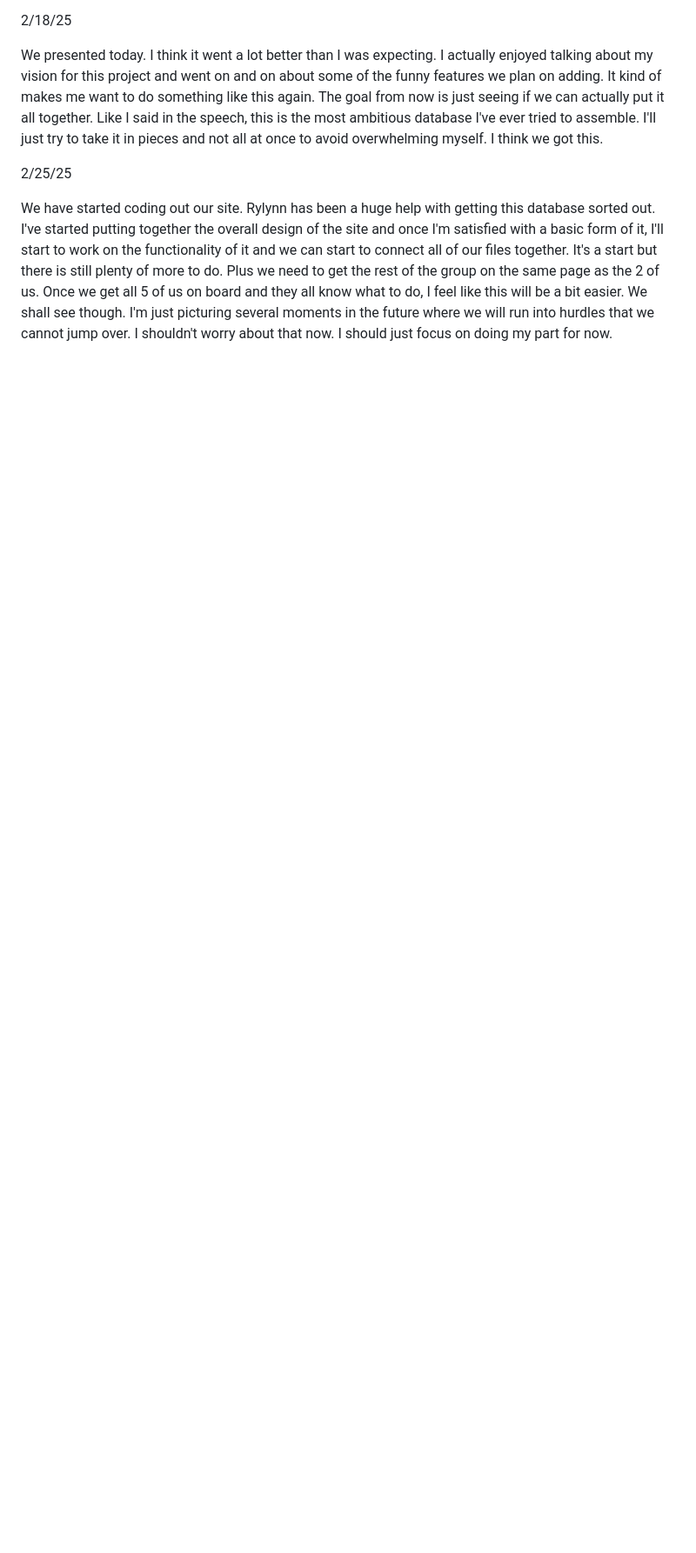
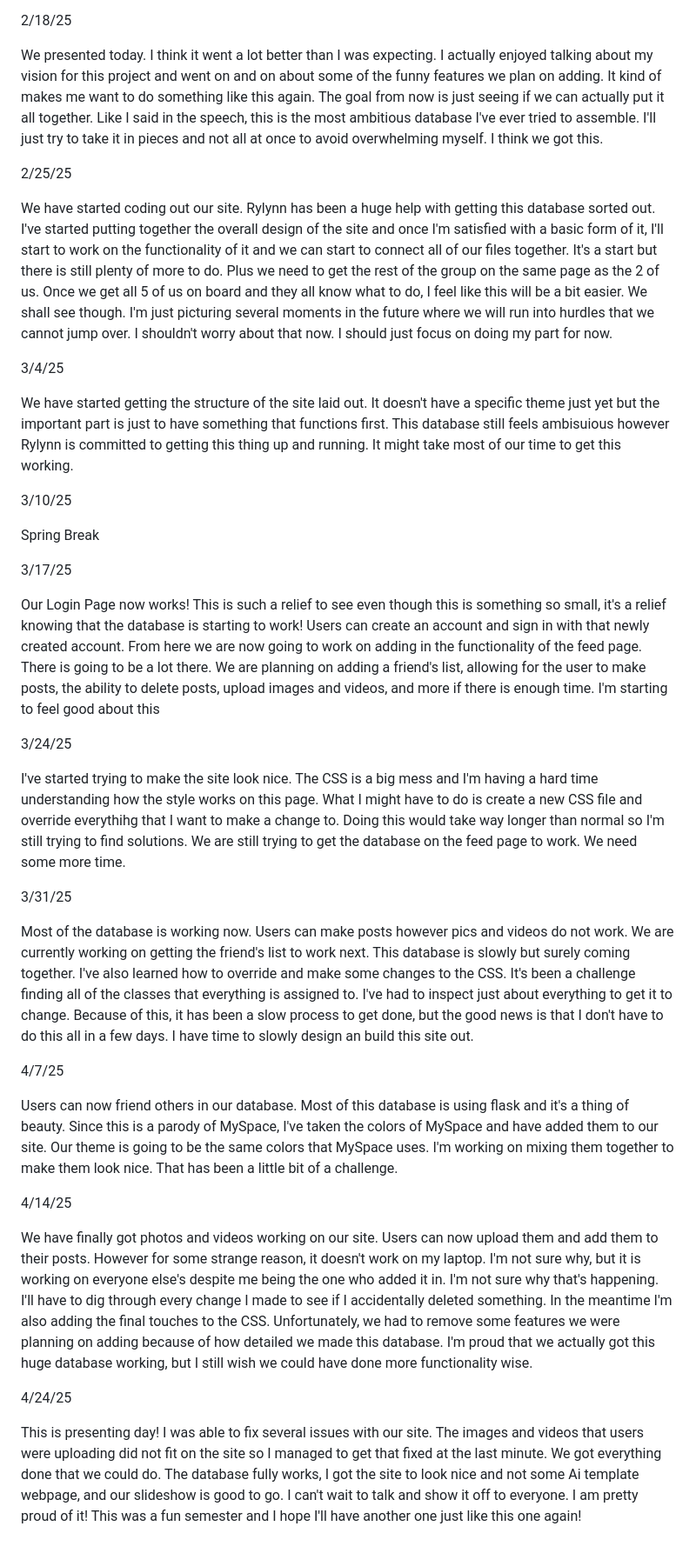
Before and after one commit to GarrettKilgore/CS2450-Personal, a Markdown page: My Journal.md, the part around the change. Shown: that part at 87% size. GitHub-like rendering; blank space fills up the shorter version.

```diff
--- a/My Journal.md
+++ b/My Journal.md
@@ -36,3 +36,35 @@ We presented today. I think it went a lot better than I was expecting. I actuall
 2/25/25
 
 We have started coding out our site. Rylynn has been a huge help with getting this database sorted out. I've started putting together the overall design of the site and once I'm satisfied with a basic form of it, I'll start to work on the functionality of it and we can start to connect all of our files together. It's a start but there is still plenty of more to do. Plus we need to get the rest of the group on the same page as the 2 of us. Once we get all 5 of us on board and they all know what to do, I feel like this will be a bit easier. We shall see though. I'm just picturing several moments in the future where we will run into hurdles that we cannot jump over. I shouldn't worry about that now. I should just focus on doing my part for now.
+
+3/4/25
+
+We have started getting the structure of the site laid out. It doesn't have a specific theme just yet but the important part is just to have something that functions first. This database still feels ambisuious however Rylynn is committed to getting this thing up and running. It might take most of our time to get this working.
+
+3/10/25
+
+Spring Break
+
+3/17/25
+
+Our Login Page now works! This is such a relief to see even though this is something so small, it's a relief knowing that the database is starting to work! Users can create an account and sign in with that newly created account. From here we are now going to work on adding in the functionality of the feed page. There is going to be a lot there. We are planning on adding a friend's list, allowing for the user to make posts, the ability to delete posts, upload images and videos, and more if there is enough time. I'm starting to feel good about this
+
+3/24/25
+
+I've started trying to make the site look nice. The CSS is a big mess and I'm having a hard time understanding how the style works on this page. What I might have to do is create a new CSS file and override everythihg that I want to make a change to. Doing this would take way longer than normal so I'm still trying to find solutions. We are still trying to get the database on the feed page to work. We need some more time.
+
+3/31/25
+
+Most of the database is working now. Users can make posts however pics and videos do not work. We are currently working on getting the friend's list to work next. This database is slowly but surely coming together. I've also learned how to override and make some changes to the CSS. It's been a challenge finding all of the classes that everything is assigned to. I've had to inspect just about everything to get it to change. Because of this, it has been a slow process to get done, but the good news is that I don't have to do this all in a few days. I have time to slowly design an build this site out.
+
+4/7/25
+
+Users can now friend others in our database. Most of this database is using flask and it's a thing of beauty. Since this is a parody of MySpace, I've taken the colors of MySpace and have added them to our site. Our theme is going to be the same colors that MySpace uses. I'm working on mixing them together to make them look nice. That has been a little bit of a challenge.
+
+4/14/25
+
+We have finally got photos and videos working on our site. Users can now upload them and add them to their posts. However for some strange reason, it doesn't work on my laptop. I'm not sure why, but it is working on everyone else's despite me being the one who added it in. I'm not sure why that's happening. I'll have to dig through every change I made to see if I accidentally deleted something. In the meantime I'm also adding the final touches to the CSS. Unfortunately, we had to remove some features we were planning on adding because of how detailed we made this database. I'm proud that we actually got this huge database working, but I still wish we could have done more functionality wise.
+
+4/24/25
+
+This is presenting day! I was able to fix several issues with our site. The images and videos that users were uploading did not fit on the site so I managed to get that fixed at the last minute. We got everything done that we could do. The database fully works, I got the site to look nice and not some Ai template webpage, and our slideshow is good to go. I can't wait to talk and show it off to everyone. I am pretty proud of it! This was a fun semester and I hope I'll have another one just like this one again!
```
